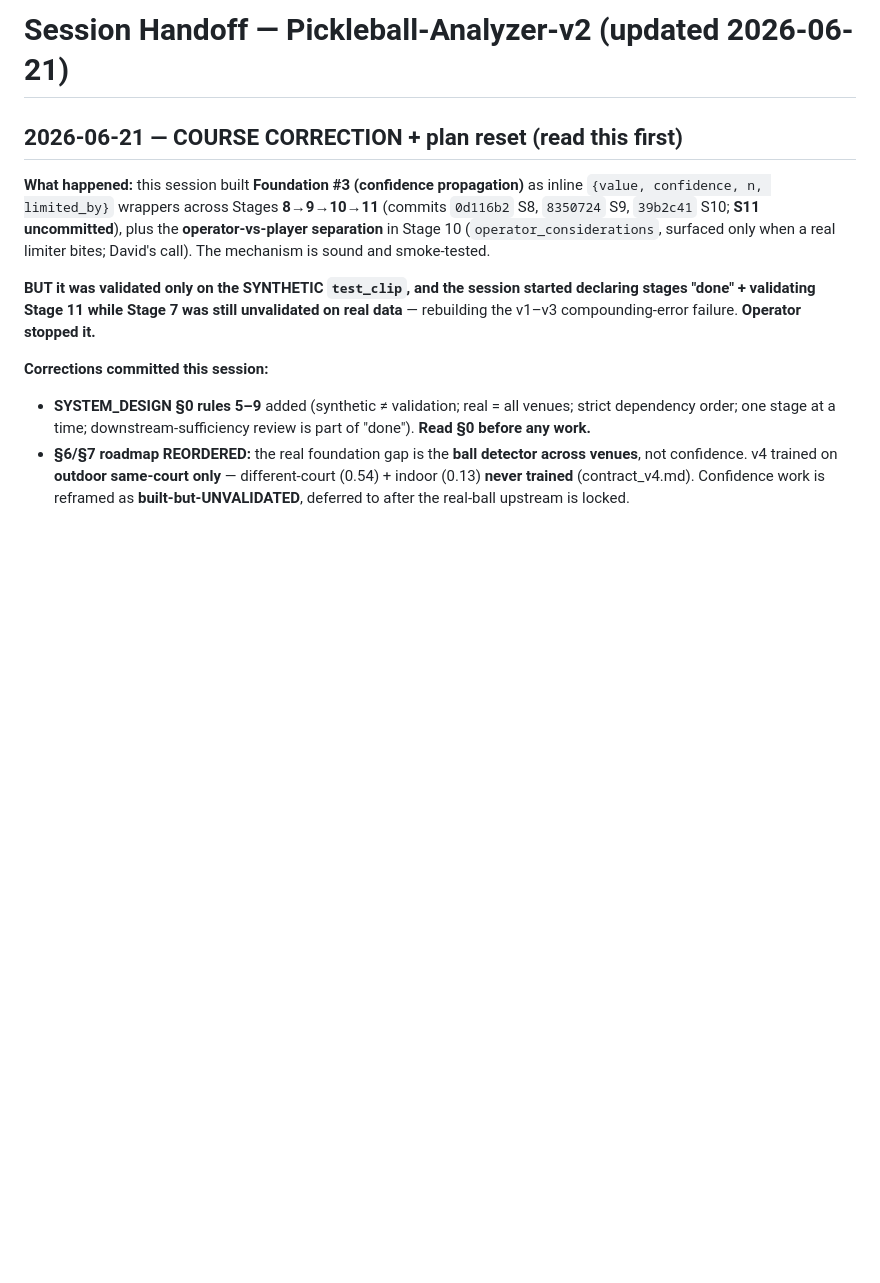
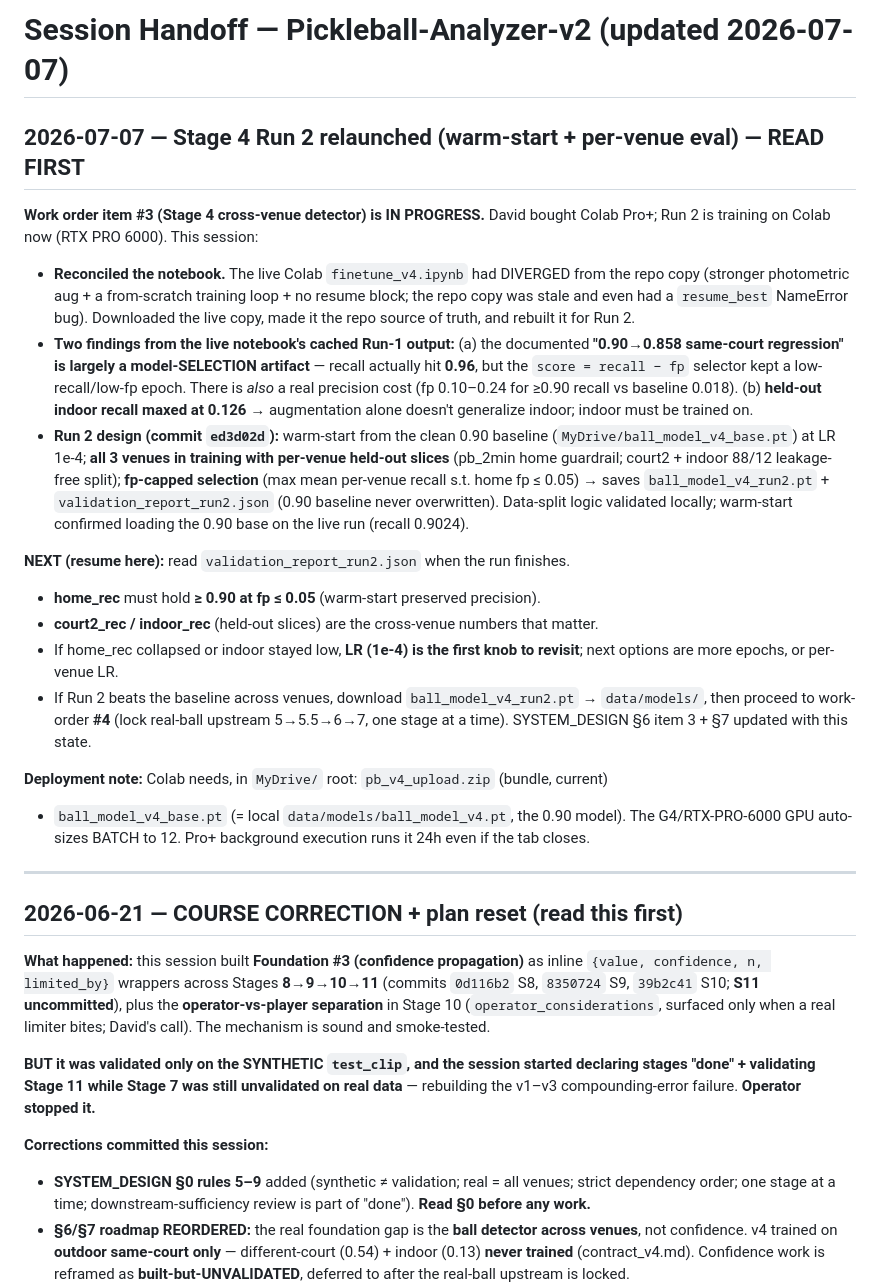
Before and after one commit to Hochh16/Pickleball-Analyzer-v2, a Markdown page: docs/SESSION_HANDOFF.md, the part around the change. Rendered like a GitHub page; blank space fills up the shorter version.

```diff
--- a/docs/SESSION_HANDOFF.md
+++ b/docs/SESSION_HANDOFF.md
@@ -1,4 +1,43 @@
-# Session Handoff — Pickleball-Analyzer-v2 (updated 2026-06-21)
+# Session Handoff — Pickleball-Analyzer-v2 (updated 2026-07-07)
+
+## 2026-07-07 — Stage 4 Run 2 relaunched (warm-start + per-venue eval) — READ FIRST
+
+**Work order item #3 (Stage 4 cross-venue detector) is IN PROGRESS.** David bought
+Colab Pro+; Run 2 is training on Colab now (RTX PRO 6000). This session:
+
+- **Reconciled the notebook.** The live Colab `finetune_v4.ipynb` had DIVERGED from the
+  repo copy (stronger photometric aug + a from-scratch training loop + no resume block;
+  the repo copy was stale and even had a `resume_best` NameError bug). Downloaded the
+  live copy, made it the repo source of truth, and rebuilt it for Run 2.
+- **Two findings from the live notebook's cached Run-1 output:** (a) the documented
+  **"0.90→0.858 same-court regression" is largely a model-SELECTION artifact** —
+  recall actually hit **0.96**, but the `score = recall − fp` selector kept a
+  low-recall/low-fp epoch. There is *also* a real precision cost (fp 0.10–0.24 for ≥0.90
+  recall vs baseline 0.018). (b) **held-out indoor recall maxed at 0.126** → augmentation
+  alone doesn't generalize indoor; indoor must be trained on.
+- **Run 2 design (commit `ed3d02d`):** warm-start from the clean 0.90 baseline
+  (`MyDrive/ball_model_v4_base.pt`) at LR 1e-4; **all 3 venues in training with per-venue
+  held-out slices** (pb_2min home guardrail; court2 + indoor 88/12 leakage-free split);
+  **fp-capped selection** (max mean per-venue recall s.t. home fp ≤ 0.05) → saves
+  `ball_model_v4_run2.pt` + `validation_report_run2.json` (0.90 baseline never overwritten).
+  Data-split logic validated locally; warm-start confirmed loading the 0.90 base on the
+  live run (recall 0.9024).
+
+**NEXT (resume here):** read `validation_report_run2.json` when the run finishes.
+- **home_rec** must hold **≥ 0.90 at fp ≤ 0.05** (warm-start preserved precision).
+- **court2_rec / indoor_rec** (held-out slices) are the cross-venue numbers that matter.
+- If home_rec collapsed or indoor stayed low, **LR (1e-4) is the first knob to revisit**;
+  next options are more epochs, or per-venue LR.
+- If Run 2 beats the baseline across venues, download `ball_model_v4_run2.pt` →
+  `data/models/`, then proceed to work-order **#4** (lock real-ball upstream 5→5.5→6→7,
+  one stage at a time). SYSTEM_DESIGN §6 item 3 + §7 updated with this state.
+
+**Deployment note:** Colab needs, in `MyDrive/` root: `pb_v4_upload.zip` (bundle, current)
++ `ball_model_v4_base.pt` (= local `data/models/ball_model_v4.pt`, the 0.90 model). The
+G4/RTX-PRO-6000 GPU auto-sizes BATCH to 12. Pro+ background execution runs it 24h even if
+the tab closes.
+
+---
 
 ## 2026-06-21 — COURSE CORRECTION + plan reset (read this first)
 
```
Also changed, not shown: SYSTEM_DESIGN.md (+29 -0 lines).
